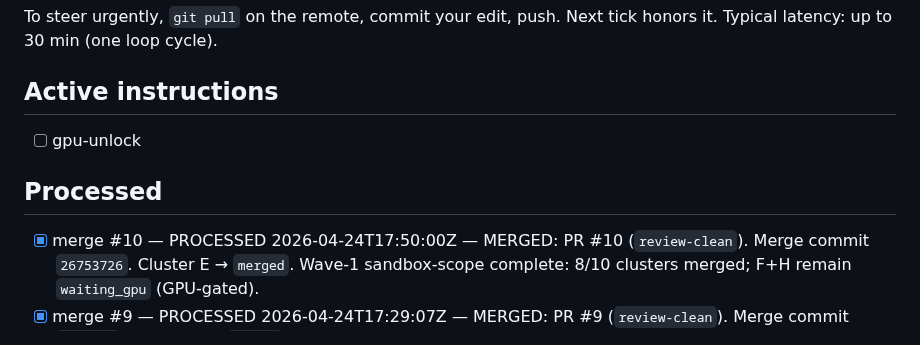
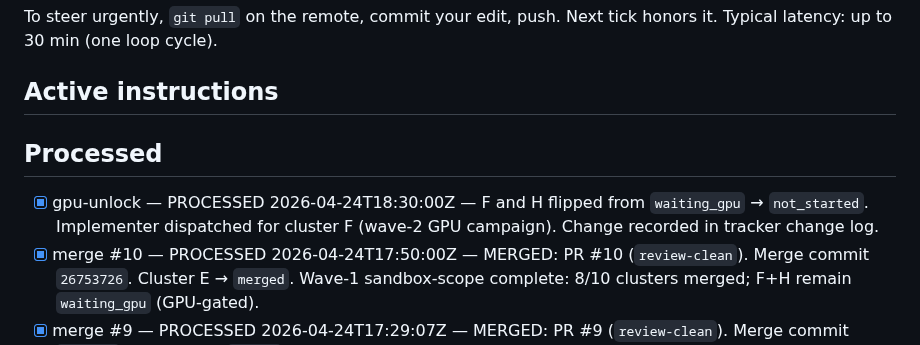
Before and after one commit to yye00/dmrg-implementations, a Markdown page: docs/OPERATOR_INSTRUCTIONS.md, the part around the change. Drawn GitHub-style.

Commit message:
ops: process 1 operator instruction(s)

```diff
--- a/docs/OPERATOR_INSTRUCTIONS.md
+++ b/docs/OPERATOR_INSTRUCTIONS.md
@@ -34,10 +34,10 @@ Next tick honors it. Typical latency: up to 30 min (one loop cycle).
 - [ ] note: booking Hot Aisle for Saturday 10am
 -->
 
-- [ ] gpu-unlock
 
 ## Processed
 
+- [x] gpu-unlock — PROCESSED 2026-04-24T18:30:00Z — F and H flipped from `waiting_gpu` → `not_started`. Implementer dispatched for cluster F (wave-2 GPU campaign). Change recorded in tracker change log.
 - [x] merge #10 — PROCESSED 2026-04-24T17:50:00Z — MERGED: PR #10 (`review-clean`). Merge commit `26753726`. Cluster E → `merged`. Wave-1 sandbox-scope complete: 8/10 clusters merged; F+H remain `waiting_gpu` (GPU-gated).
 - [x] merge #9 — PROCESSED 2026-04-24T17:29:07Z — MERGED: PR #9 (`review-clean`). Merge commit `69ecf22`. Cluster C → `merged`. paper/main.tex serialization constraint lifted; E now eligible for dispatch.
 
```
